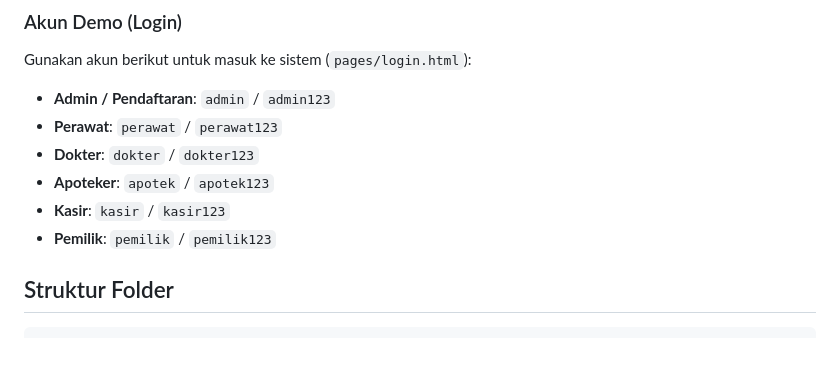
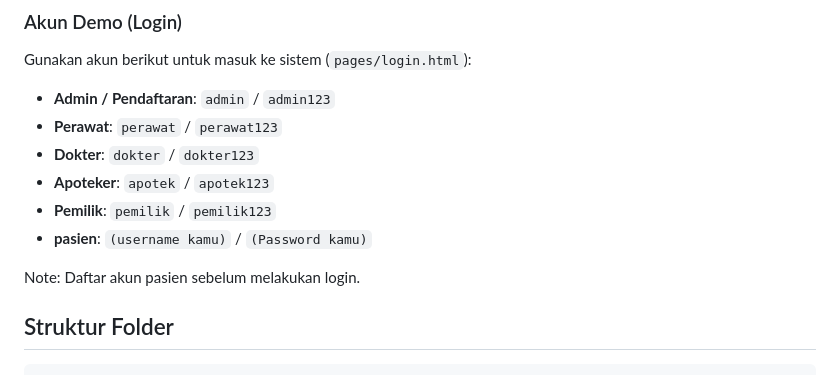
Before and after one commit to Jordyee/SAD_Klinik_sentosa, a Markdown page: README.md, the part around the change. GitHub-like rendering; blank space fills up the shorter version.

Commit message:
FIX AGAIN THE README

```diff
--- a/README.md
+++ b/README.md
@@ -88,8 +88,10 @@ Gunakan akun berikut untuk masuk ke sistem (`pages/login.html`):
 *   **Perawat**: `perawat` / `perawat123`
 *   **Dokter**: `dokter` / `dokter123`
 *   **Apoteker**: `apotek` / `apotek123`
-*   **Kasir**: `kasir` / `kasir123`
 *   **Pemilik**: `pemilik` / `pemilik123`
+*   **pasien**: `(username kamu)` / `(Password kamu)`
+
+Note: Daftar akun pasien sebelum melakukan login.
 
 ## Struktur Folder
 
```
